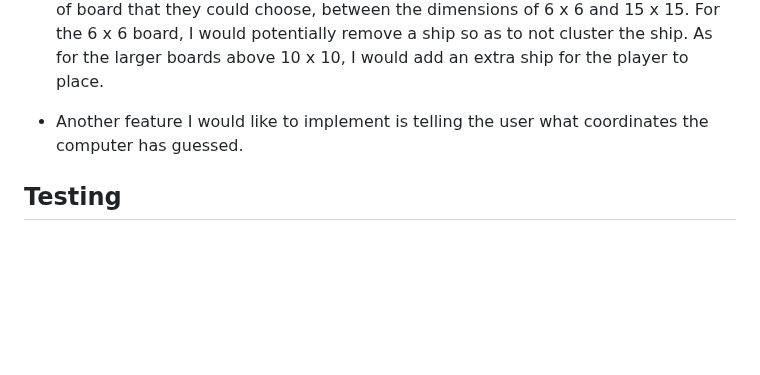
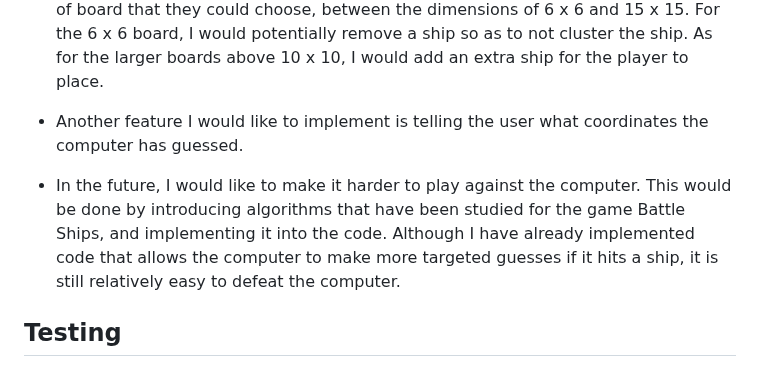
Before and after one commit to mariam138/sea-conquest, a Markdown page: README.md, the part around the change. Rendered like a GitHub page; blank space fills up the shorter version.

Commit message:
docs: make computer more difficult in future

```diff
--- a/README.md
+++ b/README.md
@@ -190,6 +190,8 @@ These logic flow diagrams are what I have used to base the code of the game on.
 
 - Another feature I would like to implement is telling the user what coordinates the computer has guessed.
 
+- In the future, I would like to make it harder to play against the computer. This would be done by introducing algorithms that have been studied for the game Battle Ships, and implementing it into the code. Although I have already implemented code that allows the computer to make more targeted guesses if it hits a ship, it is still relatively easy to defeat the computer.
+
 
 
 ## Testing
```
